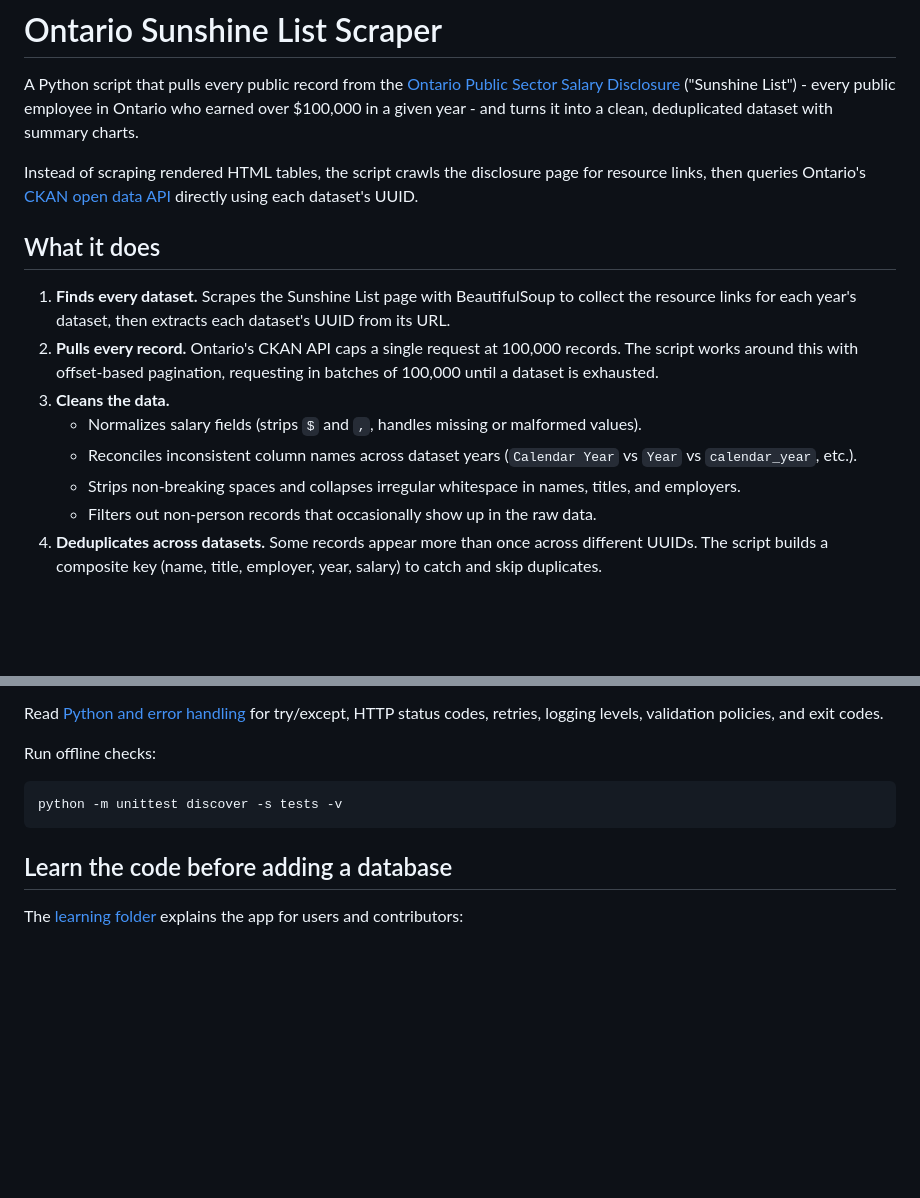
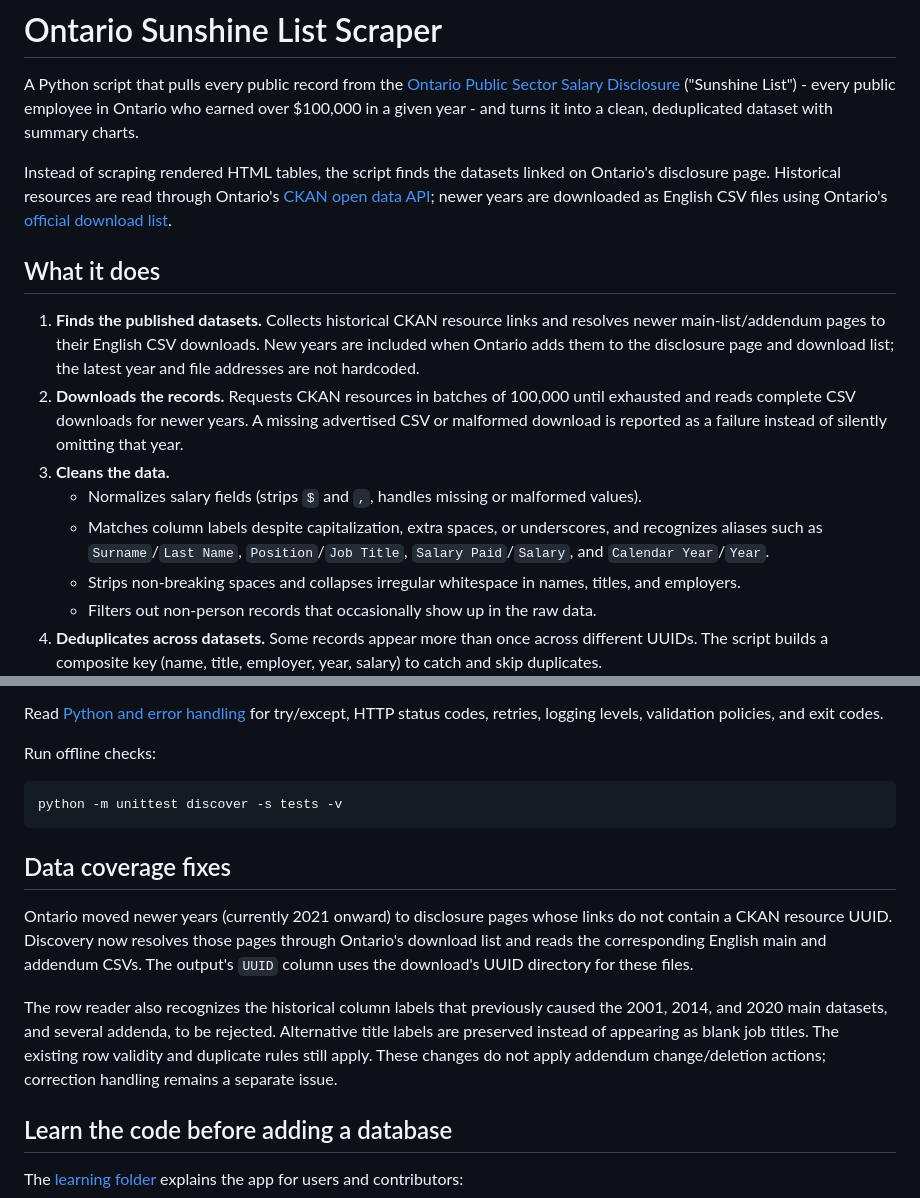
Before and after one commit to alexbilat/Sunshine-List-Scraper, a Markdown page: README.md, 2 parts joined by grey strips. Rendered like a GitHub page; blank space fills up the shorter version.

Commit message:
Update README.md to clarify dataset discovery and downloading process; enhance data coverage explanations and address historical column label recognition.

````diff
--- a/README.md
+++ b/README.md
@@ -2,15 +2,15 @@
 
 A Python script that pulls every public record from the [Ontario Public Sector Salary Disclosure](https://www.ontario.ca/page/public-sector-salary-disclosure) ("Sunshine List") - every public employee in Ontario who earned over $100,000 in a given year - and turns it into a clean, deduplicated dataset with summary charts.
 
-Instead of scraping rendered HTML tables, the script crawls the disclosure page for resource links, then queries Ontario's [CKAN open data API](https://data.ontario.ca/api/3/action/datastore_search) directly using each dataset's UUID.
+Instead of scraping rendered HTML tables, the script finds the datasets linked on Ontario's disclosure page. Historical resources are read through Ontario's [CKAN open data API](https://data.ontario.ca/api/3/action/datastore_search); newer years are downloaded as English CSV files using Ontario's [official download list](https://www.ontario.ca/public-sector-salary-disclosure_artifacts/pssdfiles.json).
 
 ## What it does
 
-1. **Finds every dataset.** Scrapes the Sunshine List page with BeautifulSoup to collect the resource links for each year's dataset, then extracts each dataset's UUID from its URL.
-2. **Pulls every record.** Ontario's CKAN API caps a single request at 100,000 records. The script works around this with offset-based pagination, requesting in batches of 100,000 until a dataset is exhausted.
+1. **Finds the published datasets.** Collects historical CKAN resource links and resolves newer main-list/addendum pages to their English CSV downloads. New years are included when Ontario adds them to the disclosure page and download list; the latest year and file addresses are not hardcoded.
+2. **Downloads the records.** Requests CKAN resources in batches of 100,000 until exhausted and reads complete CSV downloads for newer years. A missing advertised CSV or malformed download is reported as a failure instead of silently omitting that year.
 3. **Cleans the data.**
    - Normalizes salary fields (strips `$` and `,`, handles missing or malformed values).
-   - Reconciles inconsistent column names across dataset years (`Calendar Year` vs `Year` vs `calendar_year`, etc.).
+   - Matches column labels despite capitalization, extra spaces, or underscores, and recognizes aliases such as `Surname`/`Last Name`, `Position`/`Job Title`, `Salary Paid`/`Salary`, and `Calendar Year`/`Year`.
    - Strips non-breaking spaces and collapses irregular whitespace in names, titles, and employers.
    - Filters out non-person records that occasionally show up in the raw data.
 4. **Deduplicates across datasets.** Some records appear more than once across different UUIDs. The script builds a composite key (name, title, employer, year, salary) to catch and skip duplicates.
@@ -56,6 +56,19 @@ Run offline checks:
 python -m unittest discover -s tests -v
 ```
 
+## Data coverage fixes
+
+Ontario moved newer years (currently 2021 onward) to disclosure pages whose links
+do not contain a CKAN resource UUID. Discovery now resolves those pages through
+Ontario's download list and reads the corresponding English main and addendum
+CSVs. The output's `UUID` column uses the download's UUID directory for these files.
+
+The row reader also recognizes the historical column labels that previously
+caused the 2001, 2014, and 2020 main datasets, and several addenda, to be rejected.
+Alternative title labels are preserved instead of appearing as blank job titles.
+The existing row validity and duplicate rules still apply. These changes do not
+apply addendum change/deletion actions; correction handling remains a separate issue.
+
 ## Learn the code before adding a database
 
 The [learning folder](learning/README.md) explains the app for users and contributors:
````
